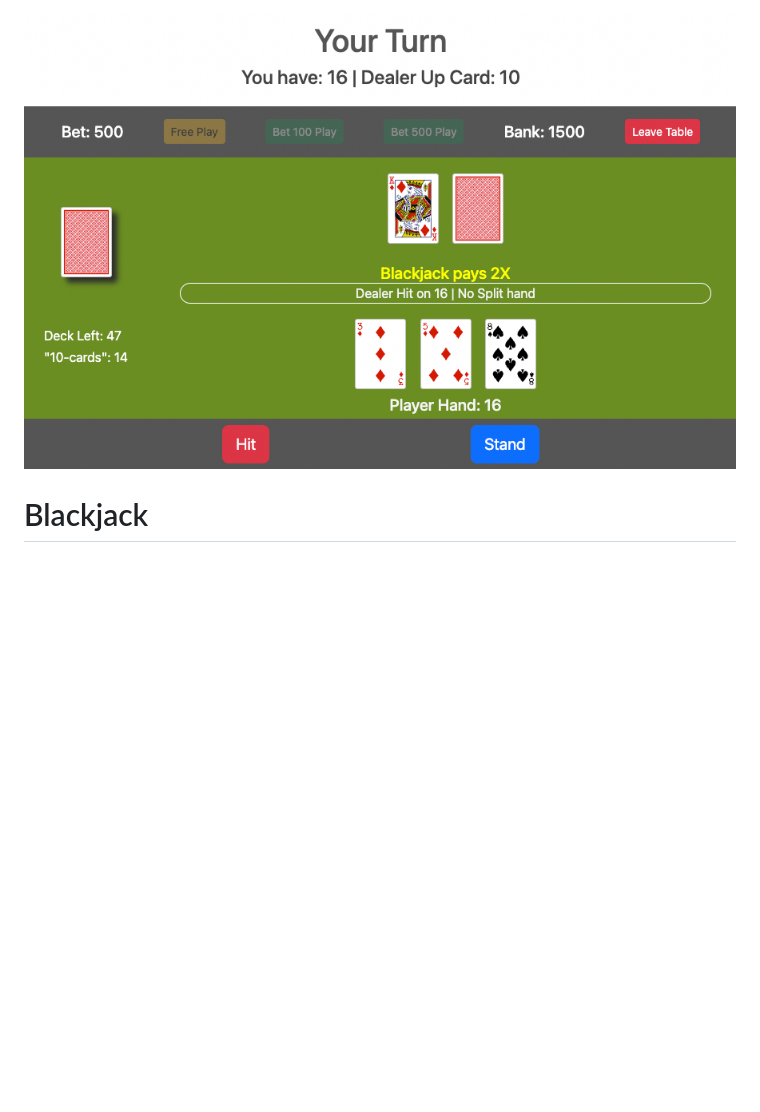
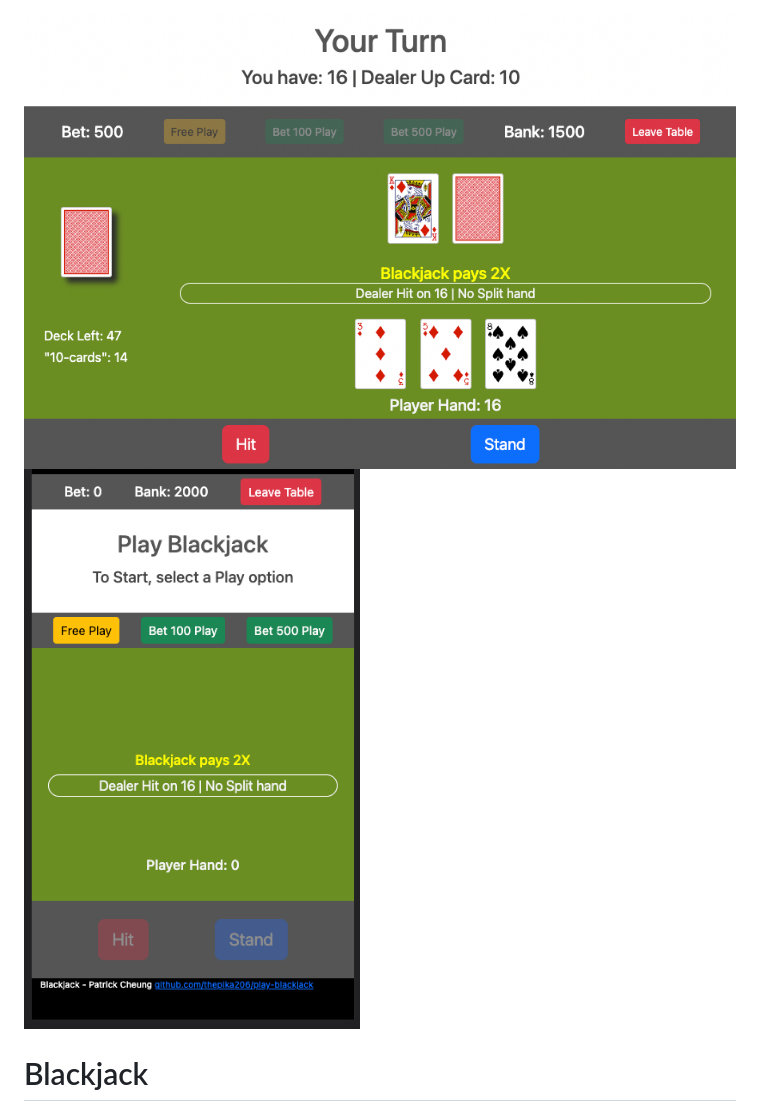
Before and after one commit to thepika206/play-blackjack, a Markdown page: README.md, the part around the change. Rendered like a GitHub page; pictures changed too: game-image-2.png (added); blank space fills up the shorter version.

```diff
--- a/README.md
+++ b/README.md
@@ -1,4 +1,5 @@
-![Alt text](./game-image-1.png?raw=true "description")
+![Alt text](./game-image-1.png?raw=true "image captured from game")
+![Alt text](./game-image-2.png?raw=true "image captured from game")
 
 # Blackjack
 - By Patrick Cheung 2022
```
